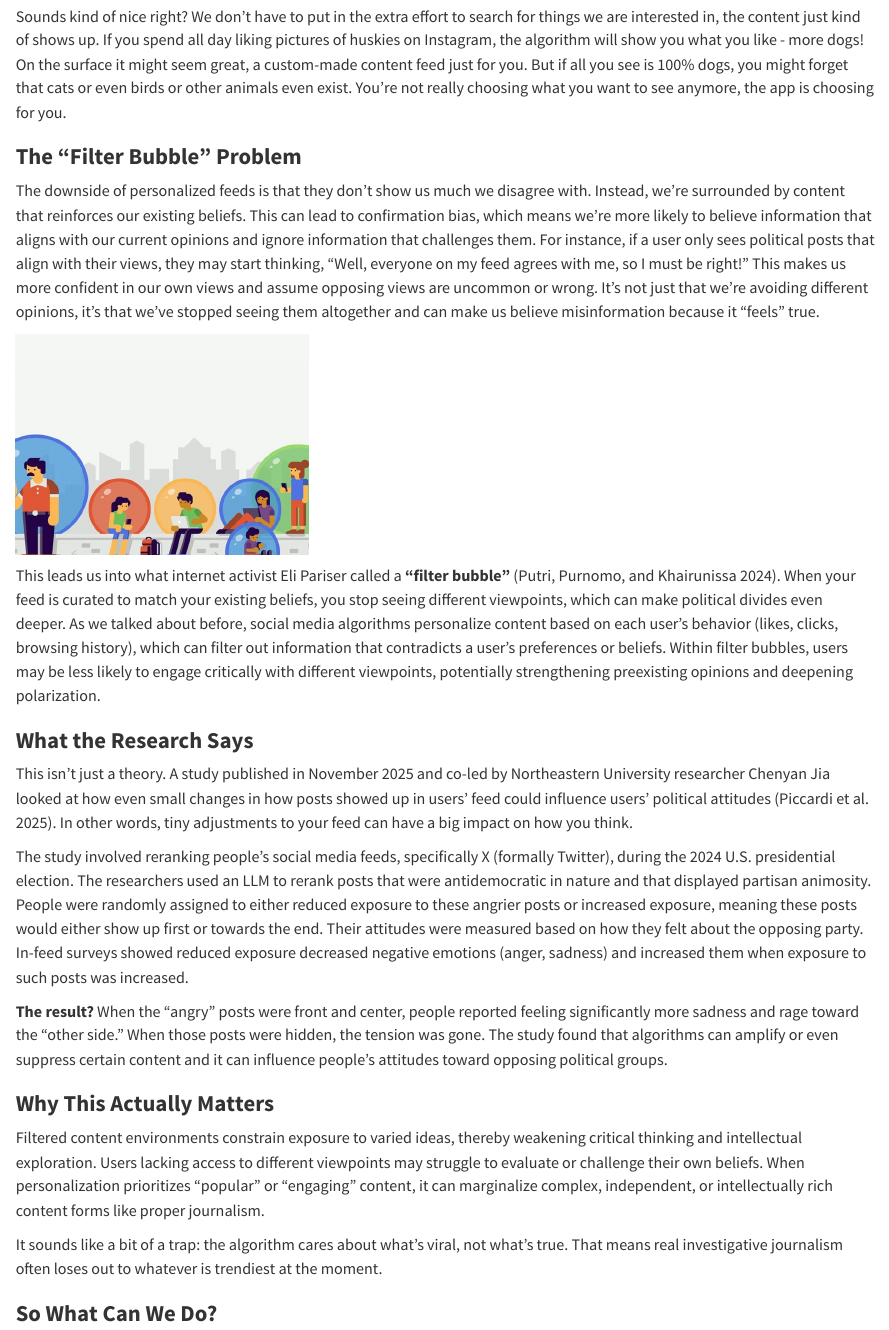
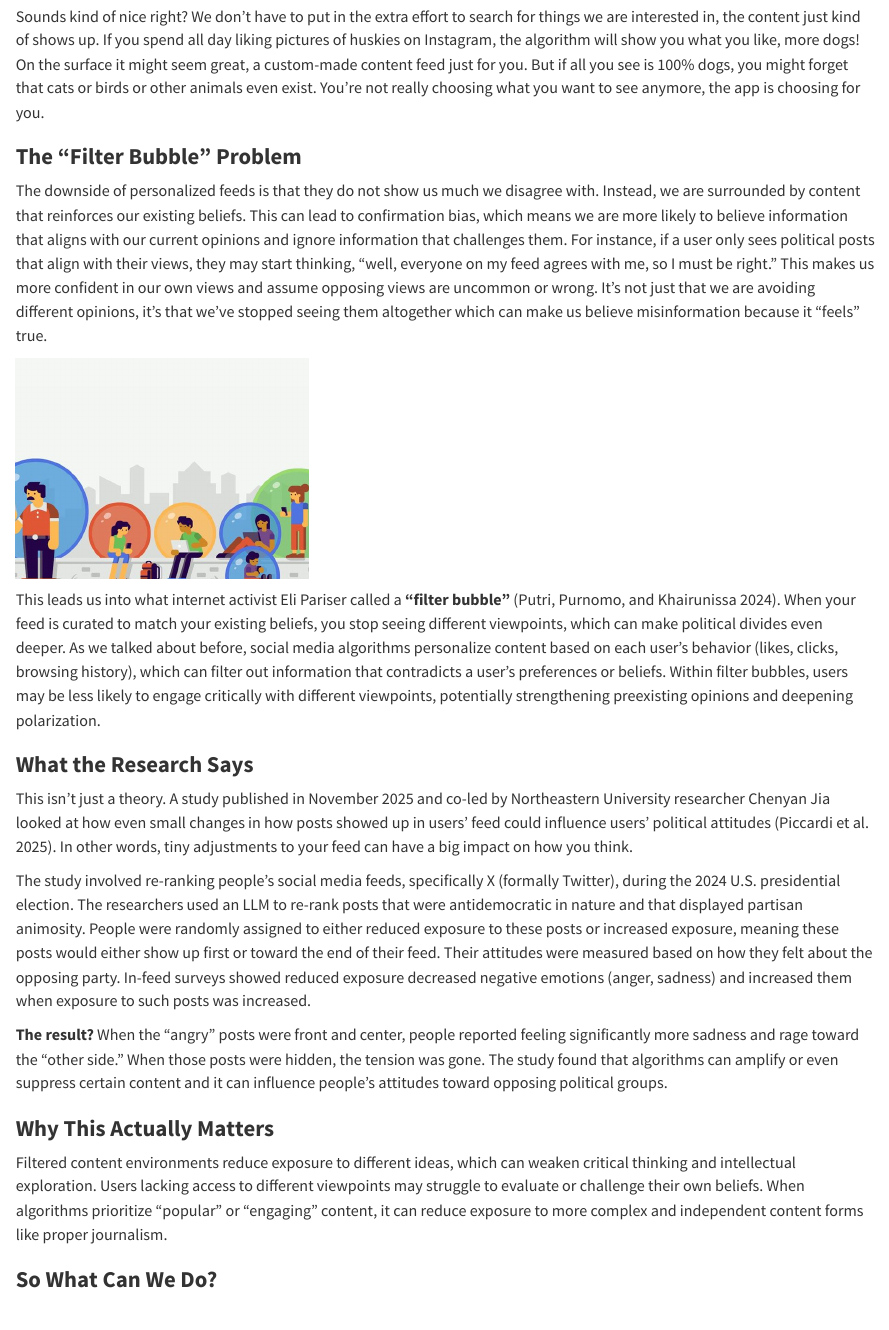
Before and after one commit to shanzekhem/DSCI542-blog, a Quarto document (index.qmd): the page in a window 1100 px wide, from 960 px down. Rendered offline with R 4.5, knitr and Pandoc in place of Quarto, with nearby package versions.

Commit message:
updated blog

```diff
--- a/index.qmd
+++ b/index.qmd
@@ -16,11 +16,11 @@ Before things get too technical, let’s break down what an algorithm even is. A
 
 ![](images/algos2.jpg){fig-align="center" width="389"}
 
-Sounds kind of nice right? We don’t have to put in the extra effort to search for things we are interested in, the content just kind of shows up. If you spend all day liking pictures of huskies on Instagram, the algorithm will show you what you like - more dogs! On the surface it might seem great, a custom-made content feed just for you. But if all you see is 100% dogs, you might forget that cats or even birds or other animals even exist. You're not really choosing what you want to see anymore, the app is choosing for you.
+Sounds kind of nice right? We don’t have to put in the extra effort to search for things we are interested in, the content just kind of shows up. If you spend all day liking pictures of huskies on Instagram, the algorithm will show you what you like, more dogs! On the surface it might seem great, a custom-made content feed just for you. But if all you see is 100% dogs, you might forget that cats or birds or other animals even exist. You're not really choosing what you want to see anymore, the app is choosing for you.
 
 ### **The “Filter Bubble” Problem**
 
-The downside of personalized feeds is that they don’t show us much we disagree with. Instead, we’re surrounded by content that reinforces our existing beliefs. This can lead to confirmation bias, which means we’re more likely to believe information that aligns with our current opinions and ignore information that challenges them. For instance, if a user only sees political posts that align with their views, they may start thinking, "Well, everyone on my feed agrees with me, so I must be right!" This makes us more confident in our own views and assume opposing views are uncommon or wrong. It’s not just that we’re avoiding different opinions, it’s that we’ve stopped seeing them altogether and can make us believe misinformation because it "feels" true.
+The downside of personalized feeds is that they do not show us much we disagree with. Instead, we are surrounded by content that reinforces our existing beliefs. This can lead to confirmation bias, which means we are more likely to believe information that aligns with our current opinions and ignore information that challenges them. For instance, if a user only sees political posts that align with their views, they may start thinking, "well, everyone on my feed agrees with me, so I must be right." This makes us more confident in our own views and assume opposing views are uncommon or wrong. It’s not just that we are avoiding different opinions, it’s that we’ve stopped seeing them altogether which can make us believe misinformation because it "feels" true.
 
 ![](images/filters.jpg){fig-align="center" width="310"}
 
@@ -30,15 +30,13 @@ This leads us into what internet activist Eli Pariser called a **"filter bubble"
 
 This isn’t just a theory. A study published in November 2025 and co-led by Northeastern University researcher Chenyan Jia looked at how even small changes in how posts showed up in users’ feed could influence users’ political attitudes [@piccardi2024_polarization]. In other words, tiny adjustments to your feed can have a big impact on how you think.
 
-The study involved reranking people’s social media feeds, specifically X (formally Twitter), during the 2024 U.S. presidential election. The researchers used an LLM to rerank posts that were antidemocratic in nature and that displayed partisan animosity. People were randomly assigned to either reduced exposure to these angrier posts or increased exposure, meaning these posts would either show up first or towards the end. Their attitudes were measured based on how they felt about the opposing party. In-feed surveys showed reduced exposure decreased negative emotions (anger, sadness) and increased them when exposure to such posts was increased.
+The study involved re-ranking people’s social media feeds, specifically X (formally Twitter), during the 2024 U.S. presidential election. The researchers used an LLM to re-rank posts that were antidemocratic in nature and that displayed partisan animosity. People were randomly assigned to either reduced exposure to these posts or increased exposure, meaning these posts would either show up first or toward the end of their feed. Their attitudes were measured based on how they felt about the opposing party. In-feed surveys showed reduced exposure decreased negative emotions (anger, sadness) and increased them when exposure to such posts was increased.
 
 **The result?** When the "angry" posts were front and center, people reported feeling significantly more sadness and rage toward the "other side." When those posts were hidden, the tension was gone. The study found that algorithms can amplify or even suppress certain content and it can influence people’s attitudes toward opposing political groups.
 
 ### **Why This Actually Matters**
 
-Filtered content environments constrain exposure to varied ideas, thereby weakening critical thinking and intellectual exploration. Users lacking access to different viewpoints may struggle to evaluate or challenge their own beliefs. When personalization prioritizes “popular” or “engaging” content, it can marginalize complex, independent, or intellectually rich content forms like proper journalism.
-
-It sounds like a bit of a trap: the algorithm cares about what’s viral, not what’s true. That means real investigative journalism often loses out to whatever is trendiest at the moment.
+Filtered content environments reduce exposure to different ideas, which can weaken critical thinking and intellectual exploration. Users lacking access to different viewpoints may struggle to evaluate or challenge their own beliefs. When algorithms prioritize “popular” or “engaging” content, it can reduce exposure to more complex and independent content forms like proper journalism.
 
 ### **So What Can We Do?**
 
```
Also changed, not shown: index.qmd (2 more changed lines).
